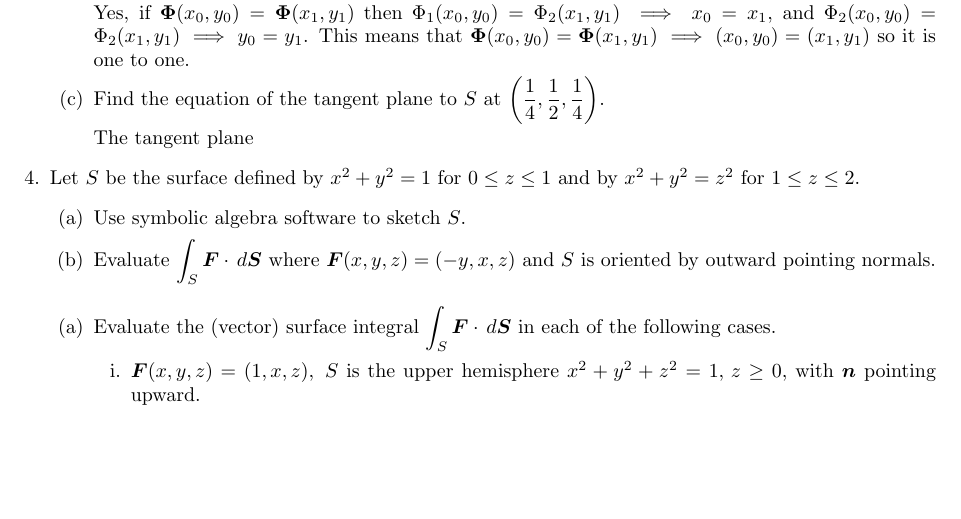
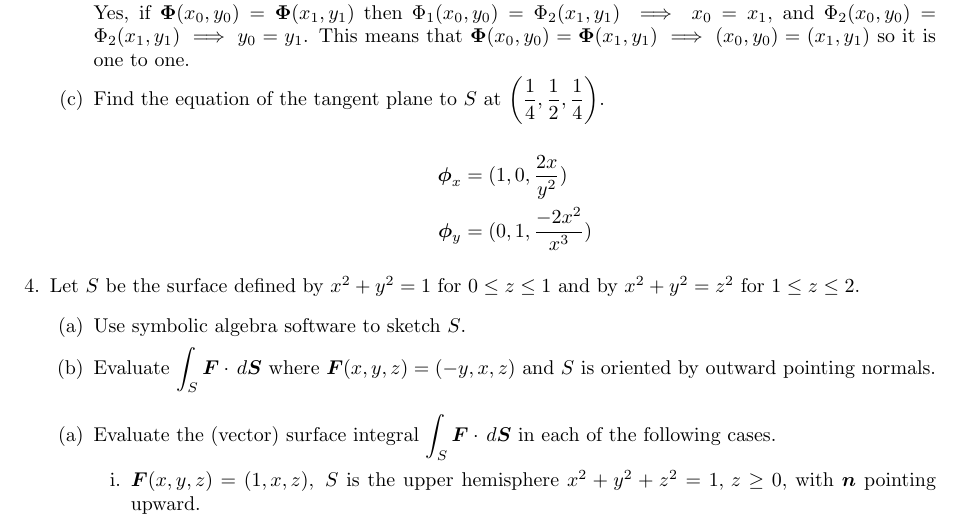
Before and after one commit to poonkeegan/school, a LaTeX document (matb42/a8.tex): part of page 3 of 3, cut so that both start at the same text, the shorter picture padded with empty space. Compiled offline with pdfLaTeX.

Commit message:
Sun Mar 18 15:03:46 EDT 2018

```diff
--- a/matb42/a8.tex
+++ b/matb42/a8.tex
@@ -80,7 +80,10 @@ Mar 20th 2018}
 
             \item Find the equation of the tangent plane to $S$ at $\displaystyle \bigg( \frac{1}{4}, \frac{1}{2}, \frac{1}{4} \bigg).$
 
-            The tangent plane
+            \begin{align*}
+                \boldsymbol \phi_x &= (1, 0, \frac{2x}{y^2}) \\
+                \boldsymbol \phi_y &= (0, 1, \frac{-2x^2}{x^3})
+            \end{align*}
         \end{enumerate}
     \item Let $S$ be the surface defined by $x^2 + y^2 = 1$ for $0 \leq z \leq 1$ and by $x^2 + y^2 = z^2$ for $1 \leq z \leq 2$.
         \begin{enumerate}
```
Also changed, not shown: matb42/a8.pdf.
